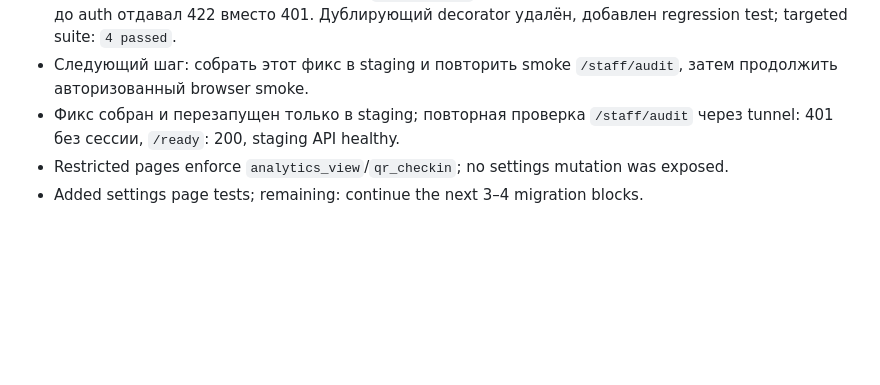
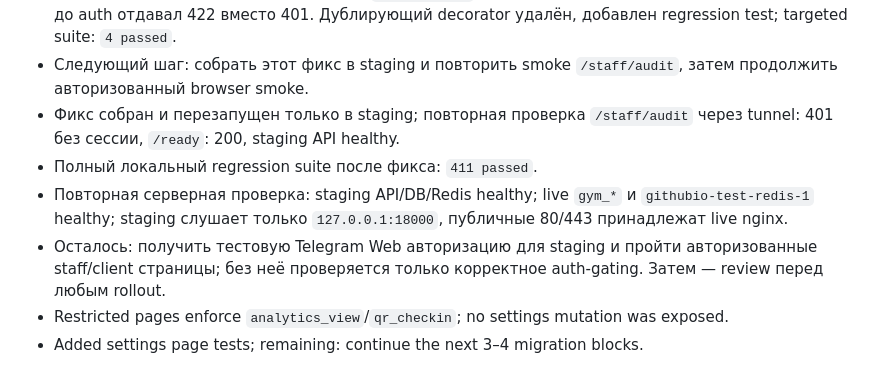
Before and after one commit to Wolndemort/github.io-test, a Markdown page: MIGRATION_PROGRESS.md, the part around the change. Drawn GitHub-style; blank space fills up the shorter version.

Commit message:
Verify full regression suite and staging isolation

```diff
--- a/MIGRATION_PROGRESS.md
+++ b/MIGRATION_PROGRESS.md
@@ -874,5 +874,8 @@ Verification for Stage 50:
 - Найден и исправлен дефект web route: `/staff/audit` был продублирован на student hub handler и до auth отдавал 422 вместо 401. Дублирующий decorator удалён, добавлен regression test; targeted suite: `4 passed`.
 - Следующий шаг: собрать этот фикс в staging и повторить smoke `/staff/audit`, затем продолжить авторизованный browser smoke.
 - Фикс собран и перезапущен только в staging; повторная проверка `/staff/audit` через tunnel: 401 без сессии, `/ready`: 200, staging API healthy.
+- Полный локальный regression suite после фикса: `411 passed`.
+- Повторная серверная проверка: staging API/DB/Redis healthy; live `gym_*` и `githubio-test-redis-1` healthy; staging слушает только `127.0.0.1:18000`, публичные 80/443 принадлежат live nginx.
+- Осталось: получить тестовую Telegram Web авторизацию для staging и пройти авторизованные staff/client страницы; без неё проверяется только корректное auth-gating. Затем — review перед любым rollout.
 - Restricted pages enforce `analytics_view`/`qr_checkin`; no settings mutation was exposed.
 - Added settings page tests; remaining: continue the next 3–4 migration blocks.
```
